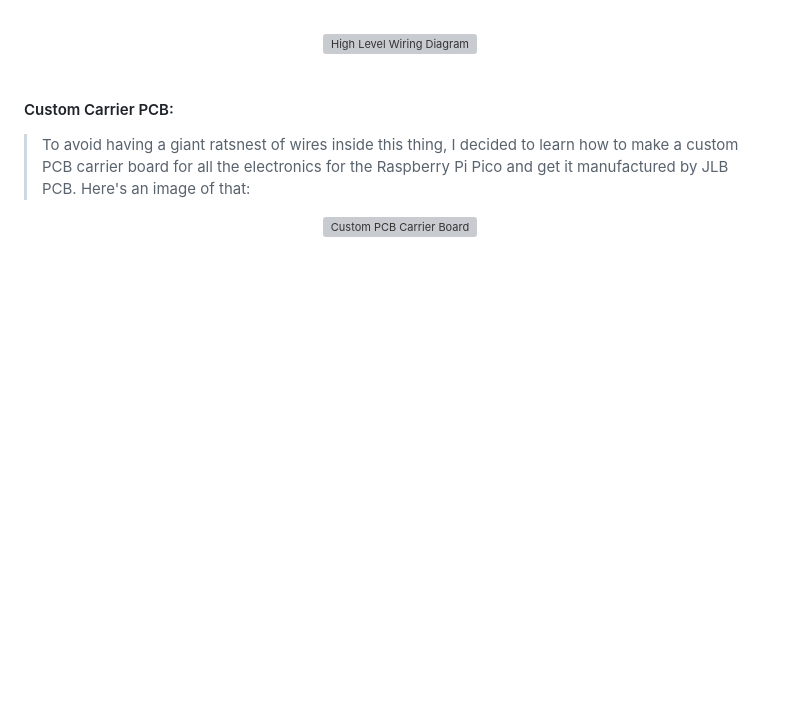
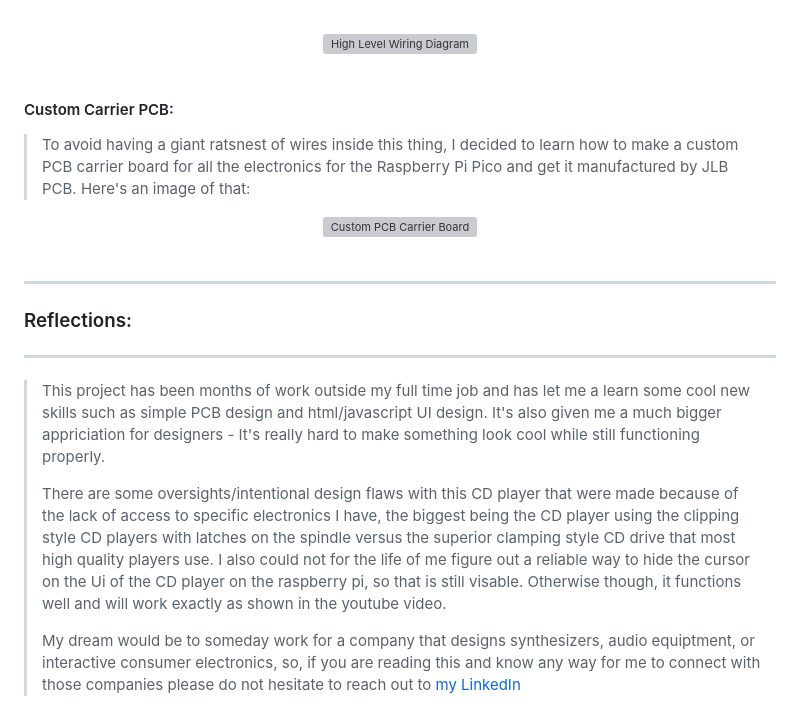
Before and after one commit to ZachMckennedyFWig/CustomCDDeck, a Markdown page: README.md, the part around one of its changes. GitHub-like rendering; blank space fills up the shorter version; grey boxes are pictures that could not be loaded.

```diff
--- a/README.md
+++ b/README.md
@@ -71,3 +76,13 @@ ___
 </div>
 
 <br/>
+
+___
+### Reflections:
+___
+
+> This project has been months of work outside my full time job and has let me a learn some cool new skills such as simple PCB design and html/javascript UI design. It's also given me a much bigger appriciation for designers - It's really hard to make something look cool while still functioning properly.
+>
+> There are some oversights/intentional design flaws with this CD player that were made because of the lack of access to specific electronics I have, the biggest being the CD player using the clipping style CD players with latches on the spindle versus the superior clamping style CD drive that most high quality players use. I also could not for the life of me figure out a reliable way to hide the cursor on the Ui of the CD player on the raspberry pi, so that is still visable. Otherwise though, it functions well and will work exactly as shown in the youtube video.
+>
+> My dream would be to someday work for a company that designs synthesizers, audio equiptment, or interactive consumer electronics, so, if you are reading this and know any way for me to connect with those companies please do not hesitate to reach out to [my LinkedIn](https://www.linkedin.com/in/zach-mckennedy/)
```
Also changed, not shown: other parts of README.md (+6 -1 lines).
